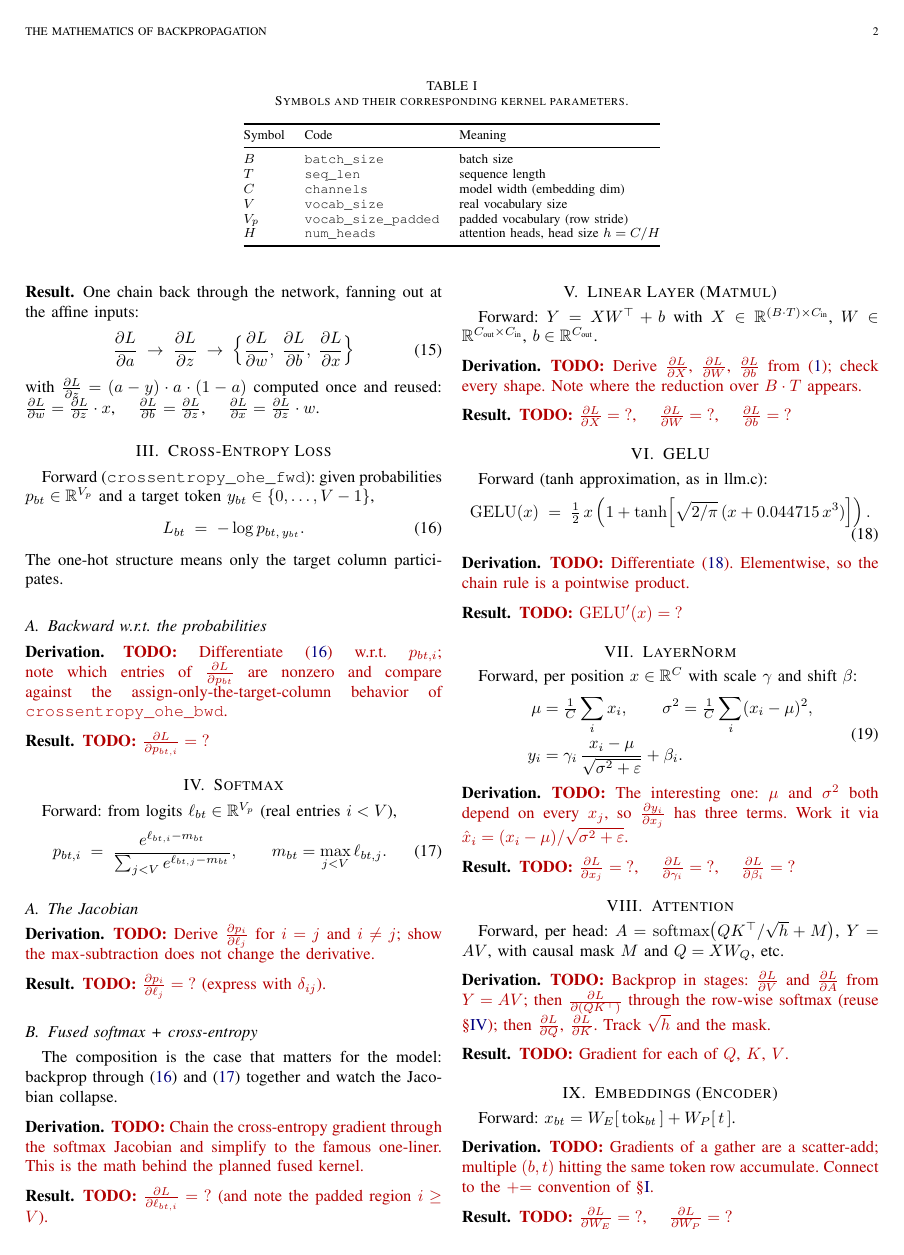
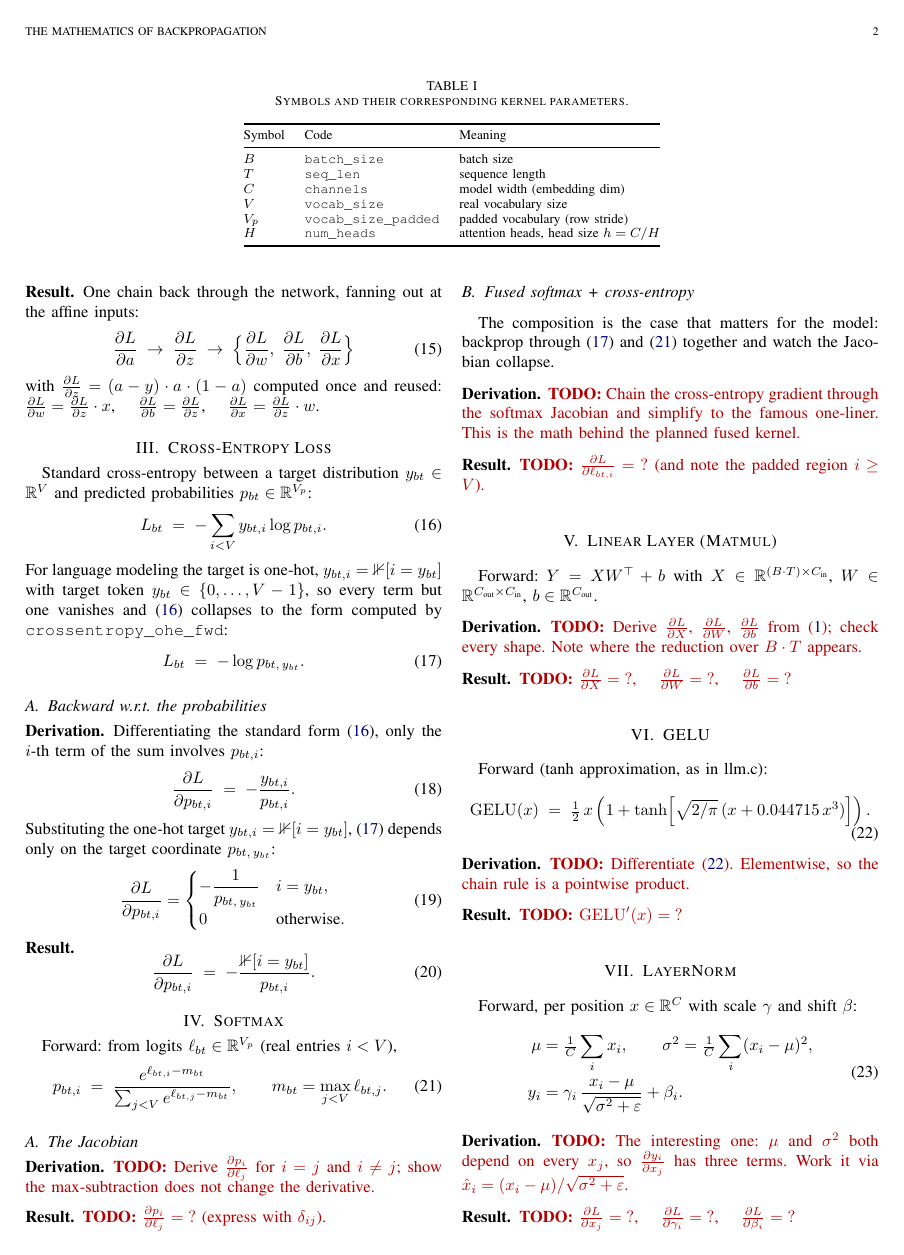
Before and after one commit to ulmentflam/llm.mojo, a LaTeX paper (docs/backprop.tex): page 2 of 3. The pictures show the PDF file docs/backprop.pdf that the author committed with the source.

Commit message:
Forward pass for softmax, initial math for crossentropy backward

```diff
--- a/docs/backprop.tex
+++ b/docs/backprop.tex
@@ -162,24 +162,46 @@ $z = wx + b$, $a = \sigma(z)$, $L = \tfrac{1}{2}(a - y)^2$.
 % =============================================================================
 \section{Cross-Entropy Loss}\label{sec:crossentropy}
 
-Forward (\texttt{crossentropy\_ohe\_fwd}): given probabilities
-$p_{bt} \in \R^{V_p}$ and a target token $y_{bt} \in \{0,\dots,V-1\}$,
+Standard cross-entropy between a target distribution $y_{bt} \in \R^{V}$ and
+predicted probabilities $p_{bt} \in \R^{V_p}$:
+\begin{equation}
+  L_{bt} \;=\; -\sum_{i<V} y_{bt,i} \log p_{bt,i}.
+  \label{eq:ce-std}
+\end{equation}
+For language modeling the target is one-hot, $y_{bt,i} = \ind{i = y_{bt}}$
+with target token $y_{bt} \in \{0,\dots,V-1\}$, so every term but one
+vanishes and \eqref{eq:ce-std} collapses to the form computed by
+\texttt{crossentropy\_ohe\_fwd}:
 \begin{equation}
   L_{bt} \;=\; -\log p_{bt,\,y_{bt}}.
   \label{eq:ce-fwd}
 \end{equation}
-The one-hot structure means only the target column participates.
 
 \subsection{Backward w.r.t.\ the probabilities}
 
 \begin{derivation}
-  \TODO{Differentiate \eqref{eq:ce-fwd} w.r.t.\ $p_{bt,i}$; note which
-    entries of $\dL{p_{bt}}$ are nonzero and compare against the
-    assign-only-the-target-column behavior of \texttt{crossentropy\_ohe\_bwd}.}
+  Differentiating the standard form \eqref{eq:ce-std}, only the $i$-th term
+  of the sum involves $p_{bt,i}$:
+  \begin{equation}
+    \dL{p_{bt,i}} \;=\; -\frac{y_{bt,i}}{p_{bt,i}}.
+    \label{eq:ce-std-bwd}
+  \end{equation}
+  Substituting the one-hot target $y_{bt,i} = \ind{i = y_{bt}}$,
+  \eqref{eq:ce-fwd} depends only on the target coordinate $p_{bt,\,y_{bt}}$:
+  \begin{equation}
+    \dL{p_{bt,i}} =
+    \begin{cases}
+      -\dfrac{1}{p_{bt,\,y_{bt}}} & i = y_{bt},       \\
+      0                           & \text{otherwise}.
+    \end{cases}
+  \end{equation}
 \end{derivation}
 
 \begin{result}
-  \TODO{$\dL{p_{bt,i}} = \;?$}
+  \begin{equation}
+    \dL{p_{bt,i}} \;=\; -\frac{\ind{i = y_{bt}}}{p_{bt,i}}.
+    \label{eq:ce-bwd}
+  \end{equation}
 \end{result}
 
 % =============================================================================
```
Also changed, not shown: docs/backprop.pdf, docs/backprop.tex (3 more changed lines), 2 other files.
